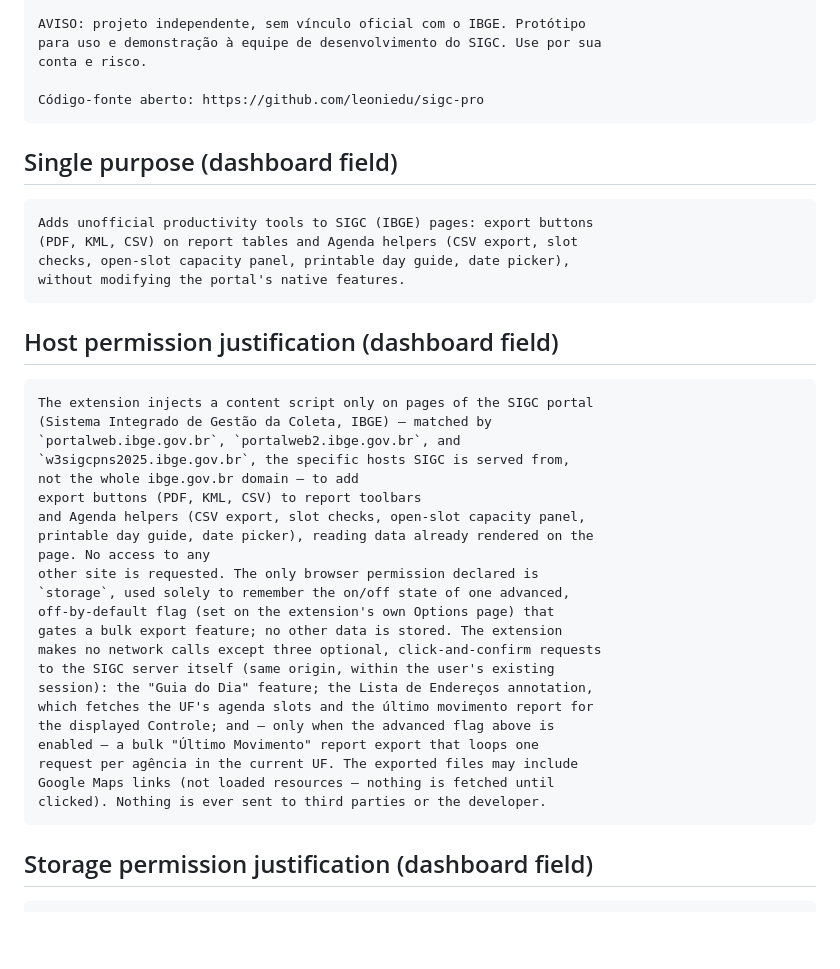
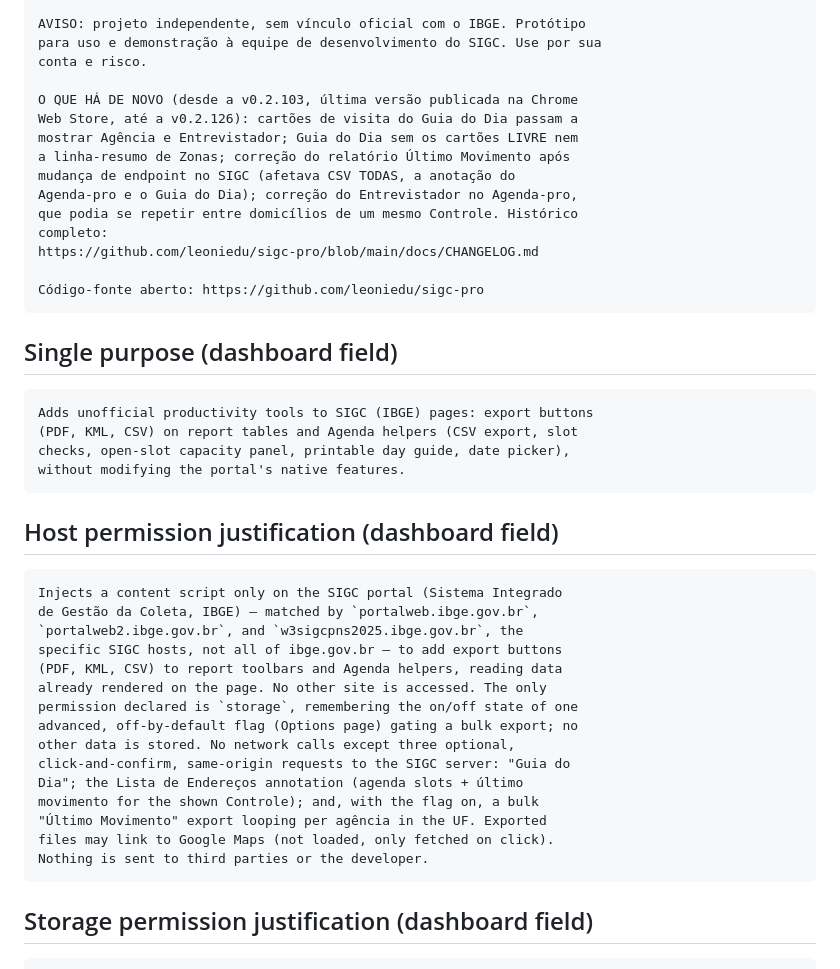
Before and after one commit to leoniedu/sigc-pro, a Markdown page: docs/store-listing.md, the part around the change. Drawn GitHub-style; blank space fills up the shorter version.

````diff
--- a/docs/store-listing.md
+++ b/docs/store-listing.md
@@ -79,6 +79,16 @@ AVISO: projeto independente, sem vínculo oficial com o IBGE. Protótipo
 para uso e demonstração à equipe de desenvolvimento do SIGC. Use por sua
 conta e risco.
 
+O QUE HÁ DE NOVO (desde a v0.2.103, última versão publicada na Chrome
+Web Store, até a v0.2.126): cartões de visita do Guia do Dia passam a
+mostrar Agência e Entrevistador; Guia do Dia sem os cartões LIVRE nem
+a linha-resumo de Zonas; correção do relatório Último Movimento após
+mudança de endpoint no SIGC (afetava CSV TODAS, a anotação do
+Agenda-pro e o Guia do Dia); correção do Entrevistador no Agenda-pro,
+que podia se repetir entre domicílios de um mesmo Controle. Histórico
+completo:
+https://github.com/leoniedu/sigc-pro/blob/main/docs/CHANGELOG.md
+
 Código-fonte aberto: https://github.com/leoniedu/sigc-pro
 ```
 
@@ -94,28 +104,21 @@ without modifying the portal's native features.
 ## Host permission justification (dashboard field)
 
 ```
-The extension injects a content script only on pages of the SIGC portal
-(Sistema Integrado de Gestão da Coleta, IBGE) — matched by
-`portalweb.ibge.gov.br`, `portalweb2.ibge.gov.br`, and
-`w3sigcpns2025.ibge.gov.br`, the specific hosts SIGC is served from,
-not the whole ibge.gov.br domain — to add
-export buttons (PDF, KML, CSV) to report toolbars
-and Agenda helpers (CSV export, slot checks, open-slot capacity panel,
-printable day guide, date picker), reading data already rendered on the
-page. No access to any
-other site is requested. The only browser permission declared is
-`storage`, used solely to remember the on/off state of one advanced,
-off-by-default flag (set on the extension's own Options page) that
-gates a bulk export feature; no other data is stored. The extension
-makes no network calls except three optional, click-and-confirm requests
-to the SIGC server itself (same origin, within the user's existing
-session): the "Guia do Dia" feature; the Lista de Endereços annotation,
-which fetches the UF's agenda slots and the último movimento report for
-the displayed Controle; and — only when the advanced flag above is
-enabled — a bulk "Último Movimento" report export that loops one
-request per agência in the current UF. The exported files may include
-Google Maps links (not loaded resources — nothing is fetched until
-clicked). Nothing is ever sent to third parties or the developer.
+Injects a content script only on the SIGC portal (Sistema Integrado
+de Gestão da Coleta, IBGE) — matched by `portalweb.ibge.gov.br`,
+`portalweb2.ibge.gov.br`, and `w3sigcpns2025.ibge.gov.br`, the
+specific SIGC hosts, not all of ibge.gov.br — to add export buttons
+(PDF, KML, CSV) to report toolbars and Agenda helpers, reading data
+already rendered on the page. No other site is accessed. The only
+permission declared is `storage`, remembering the on/off state of one
+advanced, off-by-default flag (Options page) gating a bulk export; no
+other data is stored. No network calls except three optional,
+click-and-confirm, same-origin requests to the SIGC server: "Guia do
+Dia"; the Lista de Endereços annotation (agenda slots + último
+movimento for the shown Controle); and, with the flag on, a bulk
+"Último Movimento" export looping per agência in the UF. Exported
+files may link to Google Maps (not loaded, only fetched on click).
+Nothing is sent to third parties or the developer.
 ```
 
 ## Storage permission justification (dashboard field)
````
Also changed, not shown: docs/CHANGELOG.md (added, +71 -0 lines).
